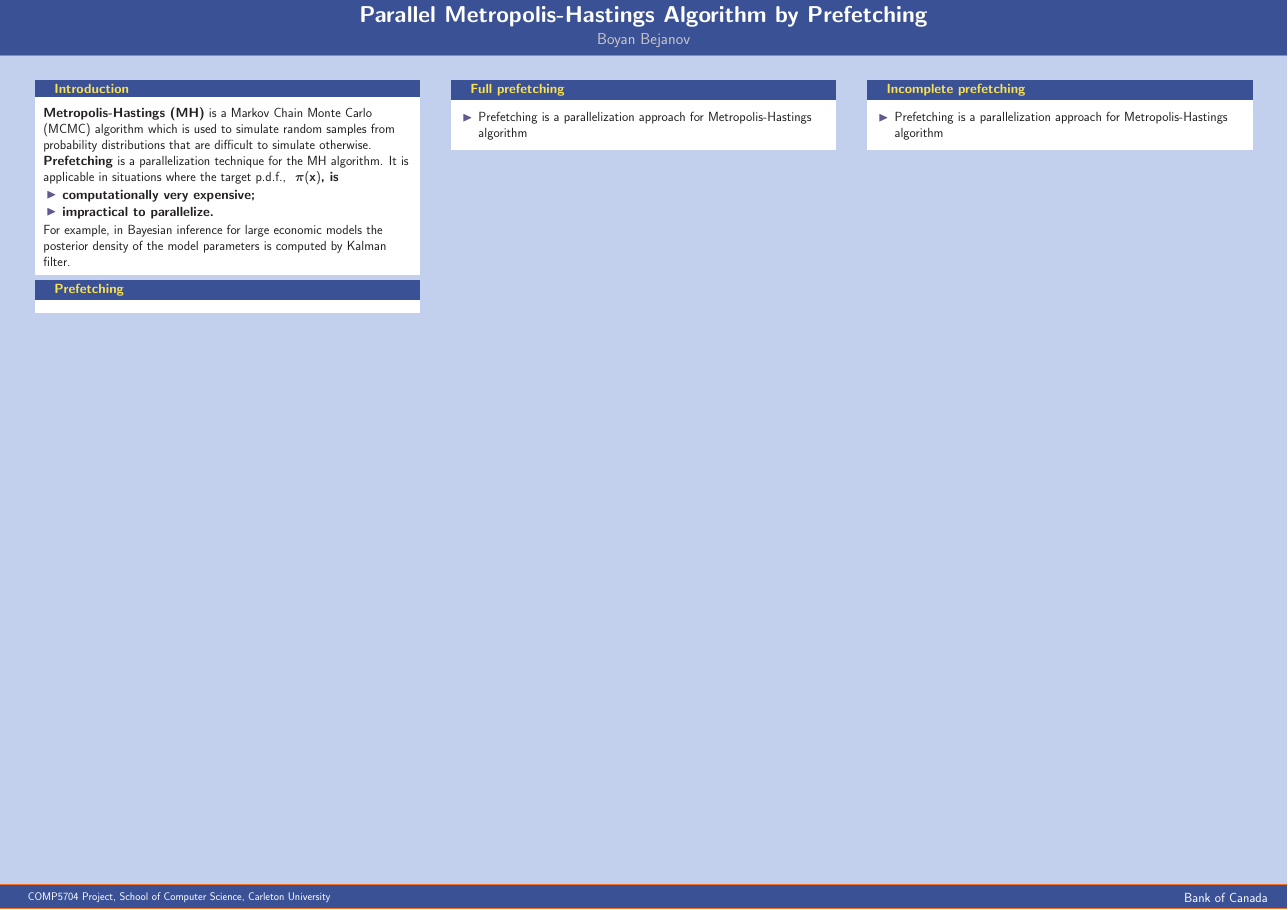
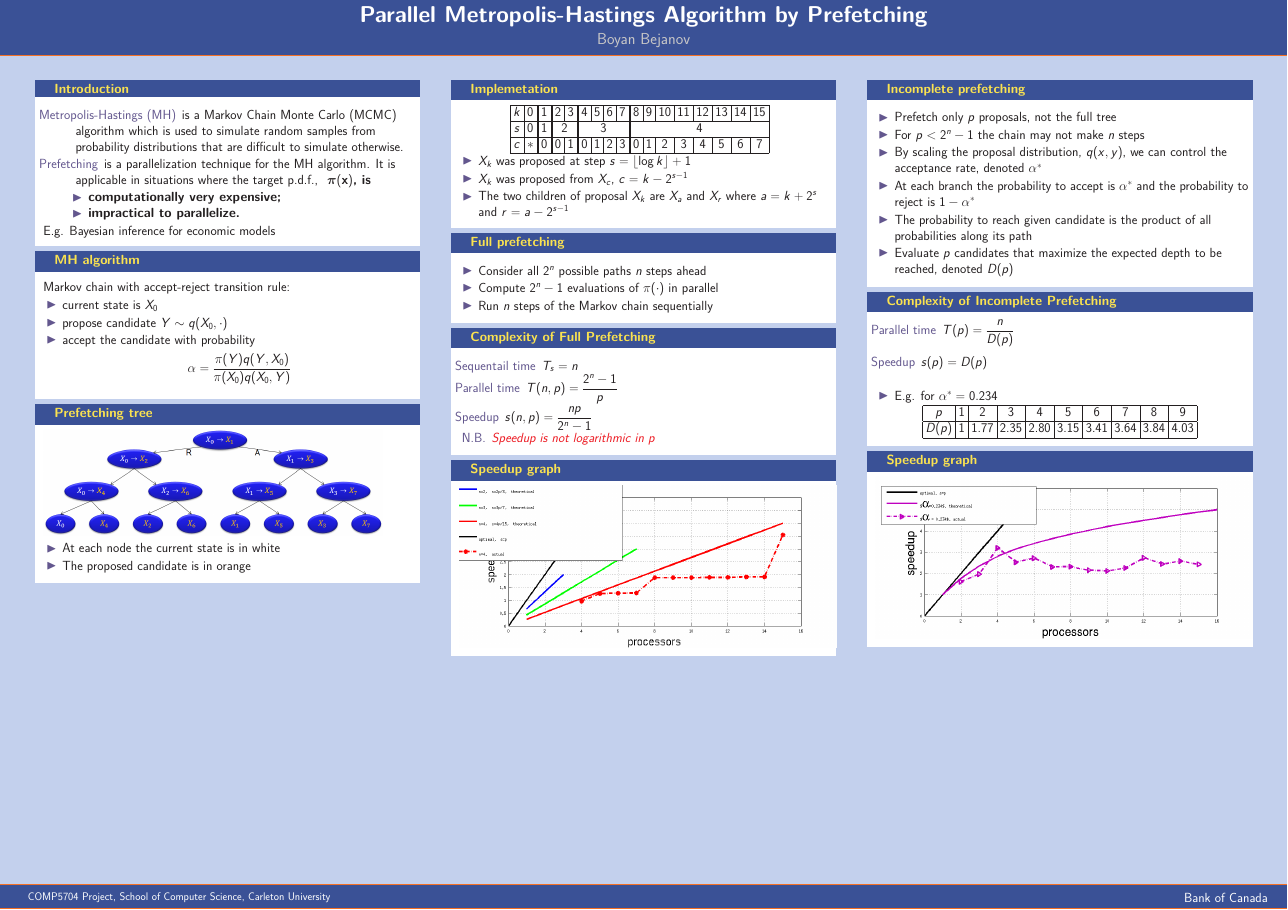
Before and after one commit to bbejanov/parMH, a LaTeX poster (Poster/PrefetchingPoster.tex): the whole page. Compiled offline with pdfLaTeX.

Commit message:
git-svn-id: file:///home/bejb/work/svnrepo-old/comp5704-2014w/trunk/project-website@39 d8f3afd6-4aa3-4a68-856e-a1eacb5524db

```diff
--- a/Poster/PrefetchingPoster.tex
+++ b/Poster/PrefetchingPoster.tex
@@ -5,13 +5,14 @@
 \usepackage[orientation=landscape,size=a1,scale=1.4,debug]{beamerposter}
 \usepackage[absolute,overlay]{textpos}
 \usepackage[english]{babel}
+\usepackage{color}
 \setlength{\TPHorizModule}{1cm}
 \setlength{\TPVertModule}{1cm}
 
+\usepackage{lmodern}% http://ctan.org/pkg/lm
 
 \title{Parallel Metropolis-Hastings Algorithm by Prefetching}
 \author{Boyan Bejanov}
-%~ \institute{Banc of Canada \\ Carleton University}
 \footer{
 \parbox{0.48\textwidth}{
     \flushleft \small
@@ -26,68 +27,139 @@ Bank of Canada}
 \begin{document}
 \begin{frame}[t]{}
 
+%~ \vspace{-1ex}
+
 \begin{columns}[t]
     \begin{column}{0.3\textwidth}
+
         \begin{block}{Introduction}
-             \textbf{Metropolis-Hastings (MH)} is a Markov Chain Monte Carlo (MCMC)
+            \begin{description}
+             \item[Metropolis-Hastings (MH)] is a Markov Chain Monte Carlo (MCMC)
                 algorithm which is used to simulate random samples from
                 probability distributions that are difficult to simulate
                 otherwise.
-
-            \textbf{Prefetching} is a parallelization technique for the
+            \item[Prefetching] is a parallelization technique for the
                 MH algorithm.  It is applicable in situations
                 where the target p.d.f.,
-                \textbf{ $\boldsymbol{\pi}\bold{(x)}$, is
+                \textbf{ $\boldsymbol{\pi}\mathbf{(x)}$, is
                     \begin{itemize}
                         \item computationally very expensive;
                         \item impractical to parallelize.
                     \end{itemize}
                 }
-
-            For example, in Bayesian inference for large economic models the
-            posterior density of the model parameters is computed by Kalman
-            filter.
+            \end{description}
+            E.g. Bayesian inference for  economic models
+            %~ the posterior density of the model parameters is computed by Kalman
+            %~ filter.
         \end{block}
 
-        \begin{block}{Prefetching}
+        \begin{block}{MH algorithm}
+            Markov chain with accept-reject transition rule:
+            \begin{itemize}
+                \item current state is $X_0$
+                \item propose candidate $Y \sim q(X_0, \cdot)$
+                \item accept the candidate with probability
+                    $$\alpha = \frac{\pi(Y)q(Y,X_0)}{\pi(X_0)q(X_0,Y)}$$
+            \end{itemize}
+        \end{block}
+
+        \begin{block}{Prefetching tree}
+            \includegraphics[width=.9\textwidth]{PrefetchingTree.png}
+            \begin{itemize}
+            \item At each node the current state is in white
+            \item The proposed candidate is in orange
+            \end{itemize}
         \end{block}
 
     \end{column}
-        \begin{column}{0.3\textwidth}
+    \begin{column}{0.3\textwidth}
+
+        \begin{block}{Implemetation}
+        \centering {
+        \begin{tabular}[c]{|c|c||c||c|c||c|c|c|c||c|c|c|c|c|c|c|c|}
+            \hline
+            $k$ & 0 & 1 & 2 & 3 & 4 & 5 & 6 & 7 & 8 & 9 & 10 & 11 & 12 & 13 & 14 & 15\\
+            \hline
+            $s$ & 0 & 1 & \multicolumn{2}{c||}{2} & \multicolumn{4}{c||}{3} & \multicolumn{8}{c|}{4} \\
+            \hline
+            $c$ & $\ast$ & 0 & 0 & 1 & 0 & 1 & 2 & 3 & 0 & 1 & 2 & 3 & 4 & 5 & 6 & 7 \\
+            \hline
+        \end{tabular}
+        }
+        \begin{itemize}
+            \item $X_k$ was proposed at step $s=\left\lfloor\log k\right\rfloor+1$
+            \item $X_k$ was proposed from $X_c$, $c=k-2^{s-1}$
+            \item The two children of proposal $X_k$ are $X_a$ and $X_r$ where
+                $a = k+2^s$ and $r = a-2^{s-1}$
+        \end{itemize}
+        \end{block}
+
         \begin{block}{Full prefetching}
             \begin{itemize}
-            \item Prefetching is a parallelization
-                approach for Metropolis-Hastings algorithm
+            \item Consider all $2^n$ possible paths $n$ steps ahead
+            \item Compute $2^n-1$ evaluations of $\pi(\cdot)$ in parallel
+            \item Run $n$ steps of the Markov chain sequentially
+            \end{itemize}
+
+        \end{block}
+
+        \begin{block}{Complexity of Full Prefetching}
+            \begin{description}
+                \item[Sequentail time] $\displaystyle T_s = n$ % \phantom{\frac{M}{M}}$
+                \item[Parallel time] $\displaystyle T(n,p) = \frac{2^n-1}{p}$
+                \item[Speedup] $\displaystyle s(n,p) = \frac{np}{2^n-1}$
+                \item[N.B.] \textit{\textcolor{red}{Speedup  is not logarithmic in $p$}}
+            \end{description}
+        \end{block}
+
+        \begin{block}{Speedup graph}
+        \includegraphics[width=1\textwidth]{speedup-full.png}
+        \end{block}
+
+    \end{column}
+    \begin{column}{0.3\textwidth}
+
+       \begin{block}{Incomplete prefetching}
+            \begin{itemize}
+            \item Prefetch only $p$ proposals, not the full tree
+            \item For $p<2^n-1$ the chain may not make $n$ steps
+            \item By scaling the proposal distribution, $q(x,y)$, we can
+                control the acceptance rate, denoted $\alpha^*$
+            \item At each branch the probability to accept is $\alpha^*$ and
+                the probability to reject is $1-\alpha^*$
+            \item The probability to reach given candidate is the product
+                of all probabilities along its path
+            \item Evaluate $p$ candidates that maximize the expected
+                depth to be reached, denoted $D(p)$
             \end{itemize}
         \end{block}
-    \end{column}
-    \begin{column}{0.3\textwidth}
-        \begin{block}{Incomplete prefetching}
+
+        \begin{block}{Complexity of Incomplete Prefetching}
+            \begin{description}
+                \item[Parallel time] $\displaystyle T(p) = \frac{n}{D(p)}$
+                \item[Speedup] $\displaystyle s(p) = D(p) \phantom{\frac{M}{M}}$
+            \end{description}
+            \vspace{2ex}
             \begin{itemize}
-            \item Prefetching is a parallelization
-                approach for Metropolis-Hastings algorithm
+                \item E.g. for $\alpha^* = 0.234$
             \end{itemize}
+            \centerline{
+            \begin{tabular}{|c|c|c|c|c|c|c|c|c|c|c|} % c|c|c|c|c|}
+                \hline
+                $p$    &1  &2    &3     &4     &5     &6     &7     &8     &9   \\%  &10     &11    &12   &13   &14    & 15 \\
+                \hline
+                $D(p)$ & 1 &1.77 & 2.35 & 2.80 & 3.15 & 3.41 & 3.64 & 3.84 & 4.03 \\%& 4.20  & 4.36 &4.49 &4.63 & 4.77 & 4.88  \\
+                \hline
+            \end{tabular}
+            }
         \end{block}
+
+        \begin{block}{Speedup graph}
+        \includegraphics[width=1\textwidth]{speedup-partial.png}
+        \end{block}
+
     \end{column}
 \end{columns}
 
-%~
-%~ \begin{textblock}{19.5}(1,5)
-%~ \begin{block}{The spotted frog habitat}
-%~ Blah blah blah
-%~ \end{block}
-%~
-%~ \begin{block}{Some interesting specimens}
-%~ Stuff and nonsense
-%~ \end{block}
-%~ \end{textblock}
-%~
-%~ \begin{textblock}{19.3}(21.8,5)
-%~ \begin{block}{My latest paper about frogs}
-%~ Published in the \emph{Journal of Irreproducible Results}.
-%~ \end{block}
-%~
-%~ \end{textblock}
-%~
 \end{frame}
 \end{document}
```
Also changed, not shown: Poster/PrefetchingTree.png (added), Poster/speedup-full.png (added), Poster/speedup-partial.png (added), 2 other files.
